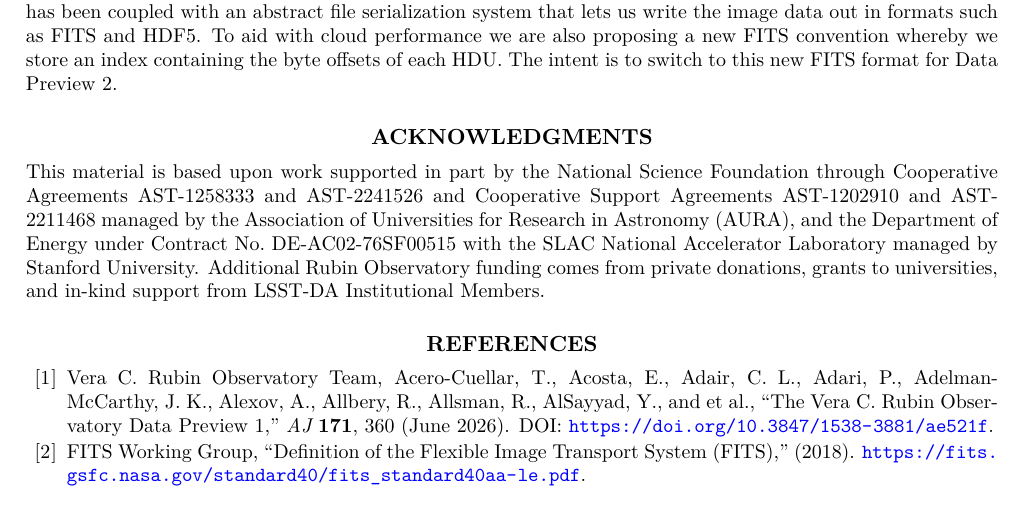
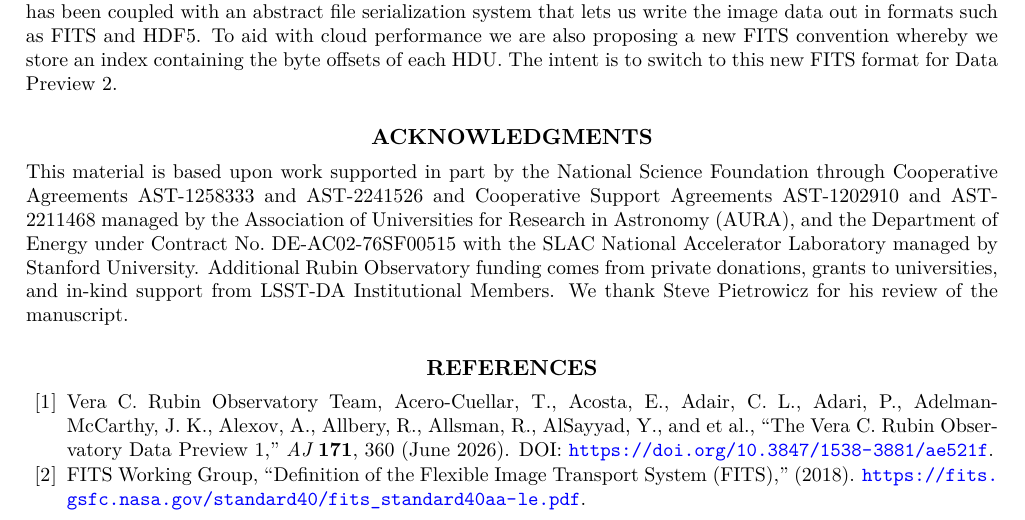
Before and after one commit to lsst-dm/dmtn-339, a LaTeX paper (DMTN-339.tex): part of page 13 of 15, cut so that both start at the same text. Compiled offline with XeLaTeX; a LaTeX package or settings file that is missing is left out.

Commit message:
Thank Steve for the review

```diff
--- a/DMTN-339.tex
+++ b/DMTN-339.tex
@@ -87,6 +87,7 @@
 
 This material is based upon work supported in part by the National Science Foundation through Cooperative Agreements AST-1258333 and AST-2241526 and Cooperative Support Agreements AST-1202910 and AST-2211468 managed by the Association of Universities for Research in Astronomy (AURA), and the Department of Energy under Contract No.\ DE-AC02-76SF00515 with the SLAC National Accelerator Laboratory managed by Stanford University.
 Additional Rubin Observatory funding comes from private donations, grants to universities, and in-kind support from LSST-DA Institutional Members.
+We thank Steve Pietrowicz for his review of the manuscript.
 
 % Include all the relevant bib files.
 % https://lsst-texmf.lsst.io/lsstdoc.html#bibliographies
```
